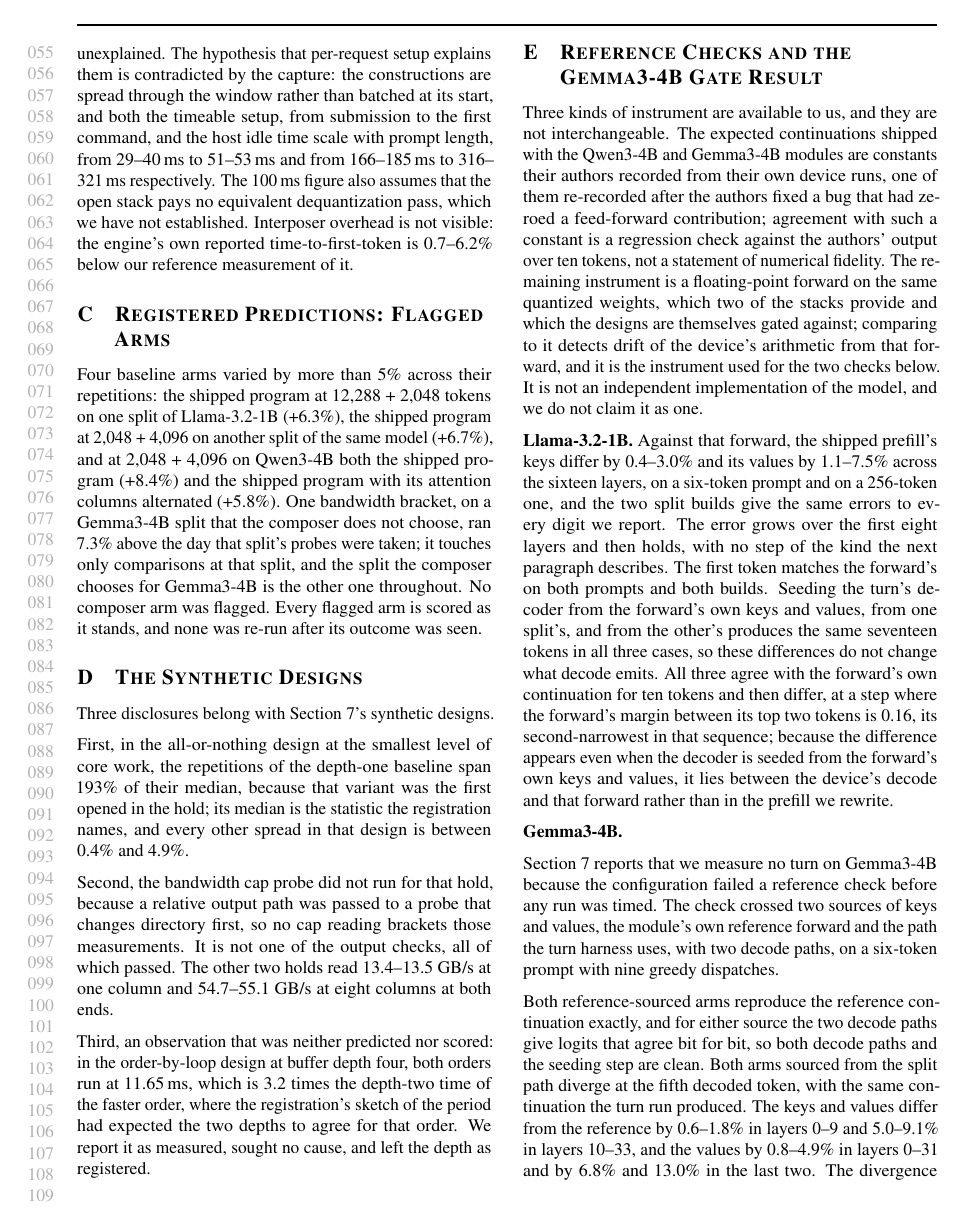
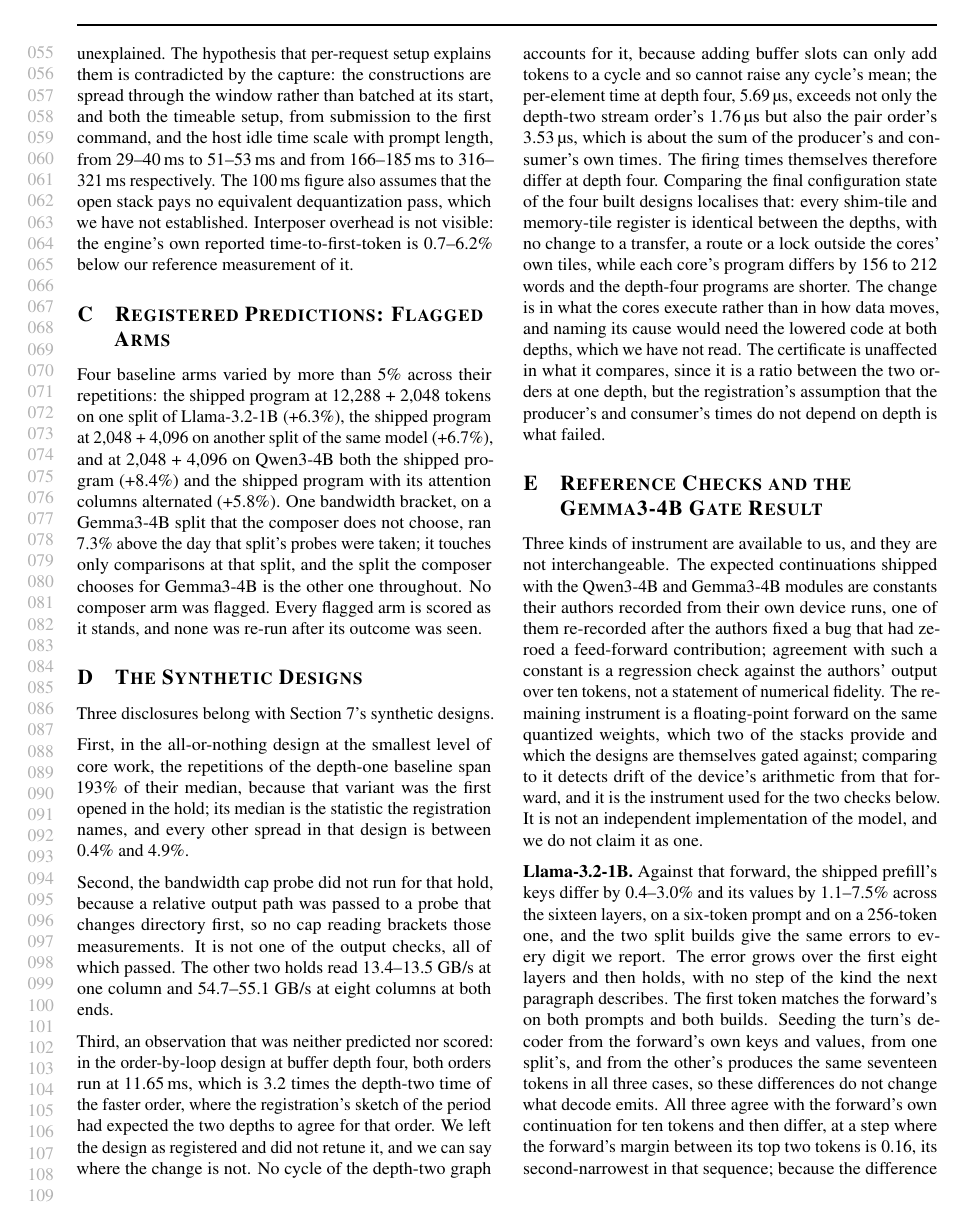
Before and after one commit to jskimko/aie-cosched, a LaTeX document (paper/appendix.tex): page 2 of 3. Compiled offline with pdfLaTeX.

Commit message:
paper: the depth-four slowdown localised to the cores' programs with the shim and memory tiles identical, no cycle of the depth-two graph able to explain it, and the registration's depth-independence assumption named as what failed

```diff
--- a/paper/appendix.tex
+++ b/paper/appendix.tex
@@ -142,8 +142,17 @@
 
 Third, an observation that was neither predicted nor scored: in the order-by-loop design at buffer depth four, both
 orders run at 11.65\ms, which is 3.2 times the depth-two time of the faster order, where the registration's sketch of
-the period had expected the two depths to agree for that order. We report it as measured, sought no cause, and left
-the depth as registered.
+the period had expected the two depths to agree for that order. We left the design as registered and did not retune
+it, and we can say where the change is not. No cycle of the depth-two graph accounts for it, because adding buffer
+slots can only add tokens to a cycle and so cannot raise any cycle's mean; the per-element time at depth four,
+5.69\us, exceeds not only the depth-two stream order's 1.76\us{} but also the pair order's 3.53\us, which is about the
+sum of the producer's and consumer's own times. The firing times themselves therefore differ at depth four. Comparing
+the final configuration state of the four built designs localises that: every shim-tile and memory-tile register is
+identical between the depths, with no change to a transfer, a route or a lock outside the cores' own tiles, while each
+core's program differs by 156 to 212 words and the depth-four programs are shorter. The change is in what the cores
+execute rather than in how data moves, and naming its cause would need the lowered code at both depths, which we have
+not read. The certificate is unaffected in what it compares, since it is a ratio between the two orders at one depth,
+but the registration's assumption that the producer's and consumer's times do not depend on depth is what failed.
 
 \section{Reference Checks and the Gemma3-4B Gate Result}
 \label{app:gemma-gate}
```
Also changed, not shown: paper/7-eval.tex (+1 -1 lines).
